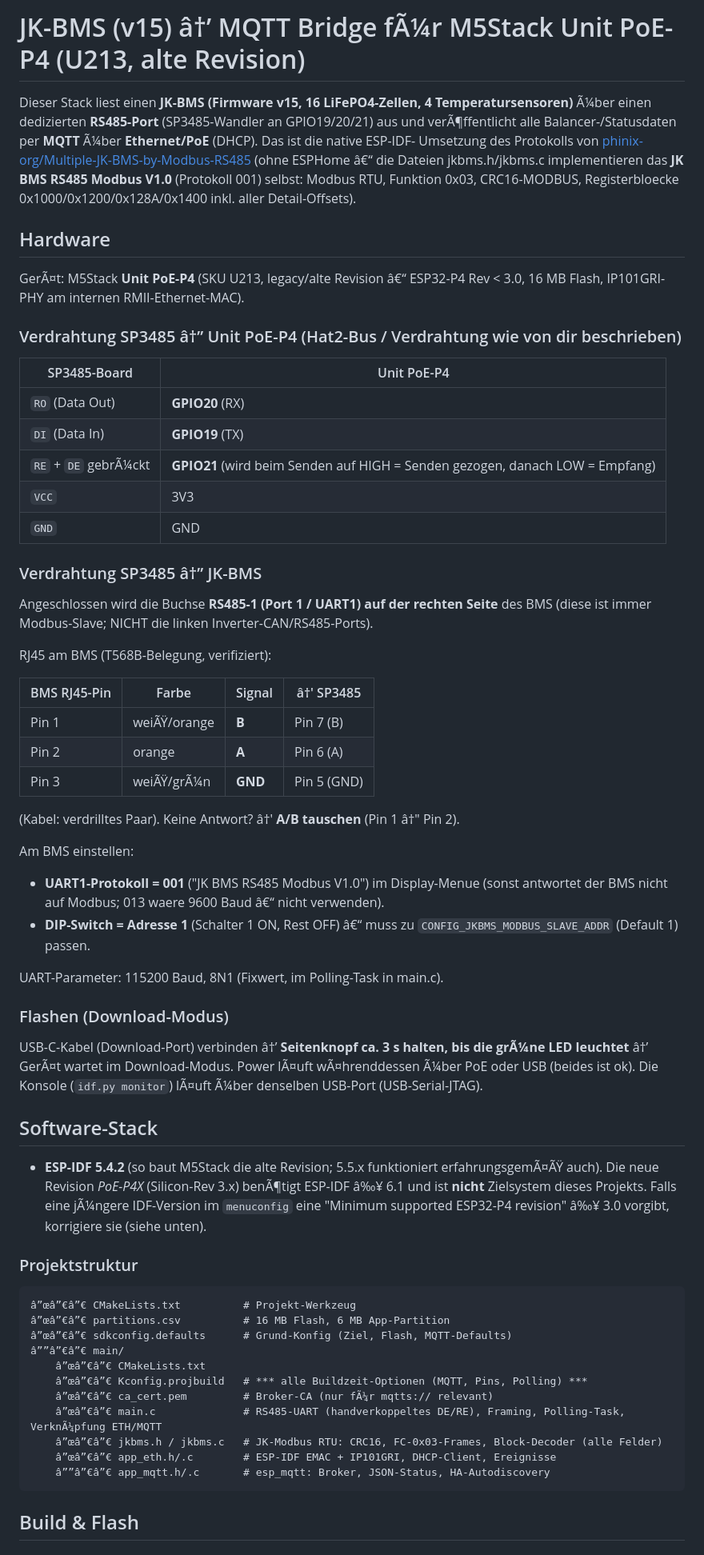
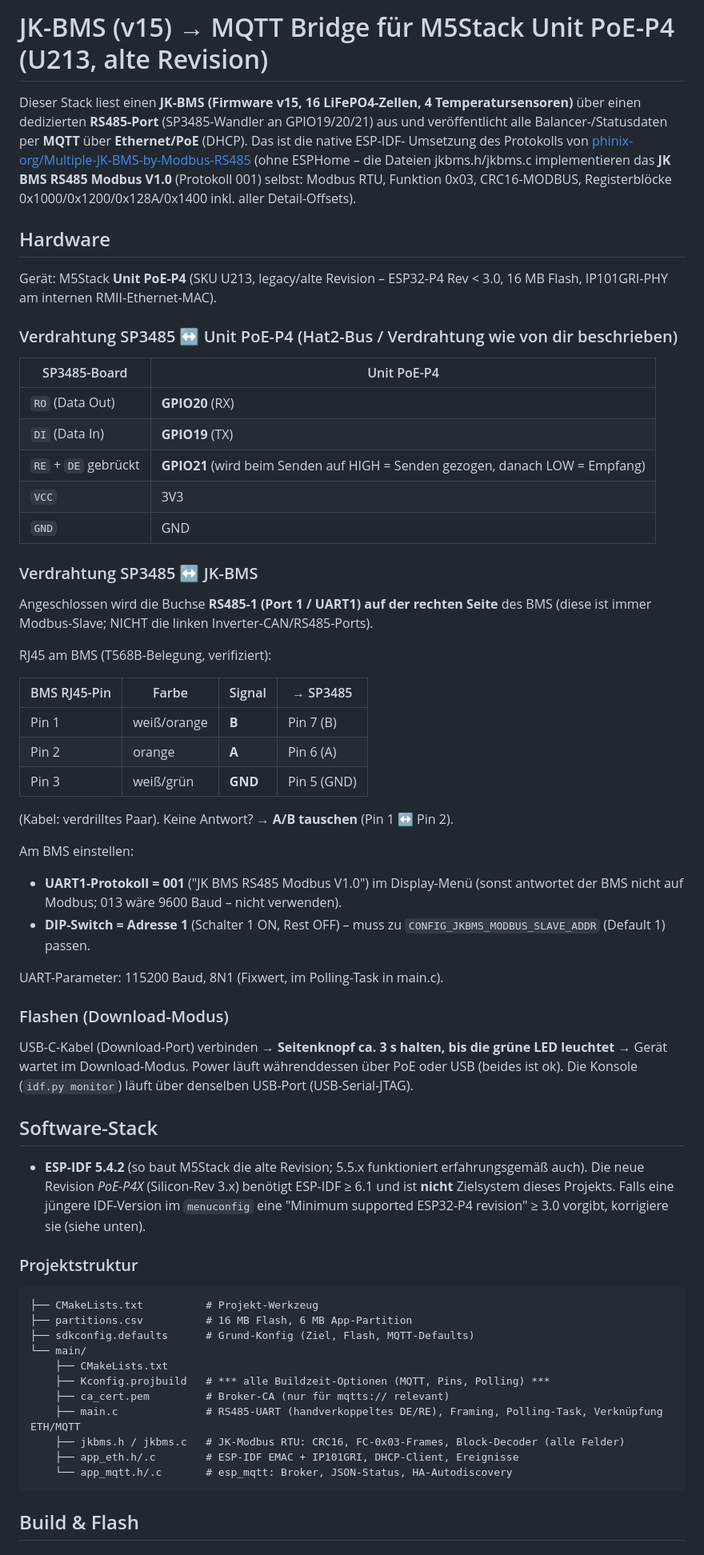
Before and after one commit to c0d3-n1nja/jk-bms-poe-p4, a Markdown page: README.md, the part around one of its changes. Shown at 80% size. Drawn GitHub-style.

````diff
--- a/README.md
+++ b/README.md
@@ -1,78 +1,78 @@
-# JK-BMS (v15) â†’ MQTT Bridge fÃ¼r M5Stack Unit PoE-P4 (U213, alte Revision)
+# JK-BMS (v15) → MQTT Bridge für M5Stack Unit PoE-P4 (U213, alte Revision)
 
-Dieser Stack liest einen **JK-BMS (Firmware v15, 16 LiFePO4-Zellen, 4 Temperatursensoren)** Ã¼ber
-einen dedizierten **RS485-Port** (SP3485-Wandler an GPIO19/20/21) aus und verÃ¶ffentlicht alle
-Balancer-/Statusdaten per **MQTT** Ã¼ber **Ethernet/PoE** (DHCP). Das ist die native ESP-IDF-
+Dieser Stack liest einen **JK-BMS (Firmware v15, 16 LiFePO4-Zellen, 4 Temperatursensoren)** über
+einen dedizierten **RS485-Port** (SP3485-Wandler an GPIO19/20/21) aus und veröffentlicht alle
+Balancer-/Statusdaten per **MQTT** über **Ethernet/PoE** (DHCP). Das ist die native ESP-IDF-
 Umsetzung des Protokolls von [phinix-org/Multiple-JK-BMS-by-Modbus-RS485](https://github.com/phinix-org/Multiple-JK-BMS-by-Modbus-RS485)
-(ohne ESPHome â€“ die Dateien jkbms.h/jkbms.c implementieren das **JK BMS RS485 Modbus V1.0**
-(Protokoll 001) selbst: Modbus RTU, Funktion 0x03, CRC16-MODBUS, Registerbloecke
+(ohne ESPHome – die Dateien jkbms.h/jkbms.c implementieren das **JK BMS RS485 Modbus V1.0**
+(Protokoll 001) selbst: Modbus RTU, Funktion 0x03, CRC16-MODBUS, Registerblöcke
 0x1000/0x1200/0x128A/0x1400 inkl. aller Detail-Offsets).
 
 ## Hardware
 
-GerÃ¤t: M5Stack **Unit PoE-P4** (SKU U213, legacy/alte Revision â€“ ESP32-P4 Rev < 3.0,
+Gerät: M5Stack **Unit PoE-P4** (SKU U213, legacy/alte Revision – ESP32-P4 Rev < 3.0,
 16 MB Flash, IP101GRI-PHY am internen RMII-Ethernet-MAC).
 
-### Verdrahtung SP3485 â†” Unit PoE-P4 (Hat2-Bus / Verdrahtung wie von dir beschrieben)
+### Verdrahtung SP3485 ↔ Unit PoE-P4 (Hat2-Bus / Verdrahtung wie von dir beschrieben)
 
 | SP3485-Board | Unit PoE-P4 |
 |---|---|
 | `RO` (Data Out) | **GPIO20** (RX) |
 | `DI` (Data In)  | **GPIO19** (TX) |
-| `RE` + `DE` gebrÃ¼ckt | **GPIO21** (wird beim Senden auf HIGH = Senden gezogen, danach LOW = Empfang) |
+| `RE` + `DE` gebrückt | **GPIO21** (wird beim Senden auf HIGH = Senden gezogen, danach LOW = Empfang) |
 | `VCC` | 3V3 |
 | `GND` | GND |
 
-### Verdrahtung SP3485 â†” JK-BMS
+### Verdrahtung SP3485 ↔ JK-BMS
 
 Angeschlossen wird die Buchse **RS485-1 (Port 1 / UART1) auf der rechten Seite** des BMS
 (diese ist immer Modbus-Slave; NICHT die linken Inverter-CAN/RS485-Ports).
 
 RJ45 am BMS (T568B-Belegung, verifiziert):
 
-| BMS RJ45-Pin | Farbe   | Signal | â†' SP3485     |
+| BMS RJ45-Pin | Farbe   | Signal | → SP3485     |
 |---|---|---|---|
-| Pin 1        | weiÃŸ/orange | **B**  | Pin 7 (B)    |
+| Pin 1        | weiß/orange | **B**  | Pin 7 (B)    |
 | Pin 2        | orange      | **A**  | Pin 6 (A)    |
-| Pin 3        | weiÃŸ/grÃ¼n   | **GND**| Pin 5 (GND)  |
+| Pin 3        | weiß/grün   | **GND**| Pin 5 (GND)  |
 
-(Kabel: verdrilltes Paar). Keine Antwort? â†' **A/B tauschen** (Pin 1 â†" Pin 2).
+(Kabel: verdrilltes Paar). Keine Antwort? → **A/B tauschen** (Pin 1 ↔ Pin 2).
 
 Am BMS einstellen:
-- **UART1-Protokoll = 001** ("JK BMS RS485 Modbus V1.0") im Display-Menue (sonst antwortet
-  der BMS nicht auf Modbus; 013 waere 9600 Baud â€“ nicht verwenden).
-- **DIP-Switch = Adresse 1** (Schalter 1 ON, Rest OFF) â€“ muss zu
+- **UART1-Protokoll = 001** ("JK BMS RS485 Modbus V1.0") im Display-Menü (sonst antwortet
+  der BMS nicht auf Modbus; 013 wäre 9600 Baud – nicht verwenden).
+- **DIP-Switch = Adresse 1** (Schalter 1 ON, Rest OFF) – muss zu
   `CONFIG_JKBMS_MODBUS_SLAVE_ADDR` (Default 1) passen.
 
 UART-Parameter: 115200 Baud, 8N1 (Fixwert, im Polling-Task in main.c).
 
 ### Flashen (Download-Modus)
 
-USB-C-Kabel (Download-Port) verbinden â†’ **Seitenknopf ca. 3 s halten, bis die grÃ¼ne LED leuchtet** â†’
-GerÃ¤t wartet im Download-Modus. Power lÃ¤uft wÃ¤hrenddessen Ã¼ber PoE oder USB (beides ist ok).
-Die Konsole (`idf.py monitor`) lÃ¤uft Ã¼ber denselben USB-Port (USB-Serial-JTAG).
+USB-C-Kabel (Download-Port) verbinden → **Seitenknopf ca. 3 s halten, bis die grüne LED leuchtet** →
+Gerät wartet im Download-Modus. Power läuft währenddessen über PoE oder USB (beides ist ok).
+Die Konsole (`idf.py monitor`) läuft über denselben USB-Port (USB-Serial-JTAG).
 
 ## Software-Stack
 
-- **ESP-IDF 5.4.2** (so baut M5Stack die alte Revision; 5.5.x funktioniert erfahrungsgemÃ¤ÃŸ auch).
-  Die neue Revision *PoE-P4X* (Silicon-Rev 3.x) benÃ¶tigt ESP-IDF â‰¥ 6.1 und ist **nicht** Zielsystem
-  dieses Projekts. Falls eine jÃ¼ngere IDF-Version im `menuconfig` eine "Minimum supported
-  ESP32-P4 revision" â‰¥ 3.0 vorgibt, korrigiere sie (siehe unten).
+- **ESP-IDF 5.4.2** (so baut M5Stack die alte Revision; 5.5.x funktioniert erfahrungsgemäß auch).
+  Die neue Revision *PoE-P4X* (Silicon-Rev 3.x) benötigt ESP-IDF ≥ 6.1 und ist **nicht** Zielsystem
+  dieses Projekts. Falls eine jüngere IDF-Version im `menuconfig` eine "Minimum supported
+  ESP32-P4 revision" ≥ 3.0 vorgibt, korrigiere sie (siehe unten).
 
 ### Projektstruktur
 
 ```
-â”œâ”€â”€ CMakeLists.txt          # Projekt-Werkzeug
-â”œâ”€â”€ partitions.csv          # 16 MB Flash, 6 MB App-Partition
-â”œâ”€â”€ sdkconfig.defaults      # Grund-Konfig (Ziel, Flash, MQTT-Defaults)
-â””â”€â”€ main/
-    â”œâ”€â”€ CMakeLists.txt
-    â”œâ”€â”€ Kconfig.projbuild   # *** alle Buildzeit-Optionen (MQTT, Pins, Polling) ***
-    â”œâ”€â”€ ca_cert.pem         # Broker-CA (nur fÃ¼r mqtts:// relevant)
-    â”œâ”€â”€ main.c              # RS485-UART (handverkoppeltes DE/RE), Framing, Polling-Task, VerknÃ¼pfung ETH/MQTT
-    â”œâ”€â”€ jkbms.h / jkbms.c   # JK-Modbus RTU: CRC16, FC-0x03-Frames, Block-Decoder (alle Felder)
-    â”œâ”€â”€ app_eth.h/.c        # ESP-IDF EMAC + IP101GRI, DHCP-Client, Ereignisse
-    â””â”€â”€ app_mqtt.h/.c       # esp_mqtt: Broker, JSON-Status, HA-Autodiscovery
+├── CMakeLists.txt          # Projekt-Werkzeug
+├── partitions.csv          # 16 MB Flash, 6 MB App-Partition
+├── sdkconfig.defaults      # Grund-Konfig (Ziel, Flash, MQTT-Defaults)
+└── main/
+    ├── CMakeLists.txt
+    ├── Kconfig.projbuild   # *** alle Buildzeit-Optionen (MQTT, Pins, Polling) ***
+    ├── ca_cert.pem         # Broker-CA (nur für mqtts:// relevant)
+    ├── main.c              # RS485-UART (handverkoppeltes DE/RE), Framing, Polling-Task, Verknüpfung ETH/MQTT
+    ├── jkbms.h / jkbms.c   # JK-Modbus RTU: CRC16, FC-0x03-Frames, Block-Decoder (alle Felder)
+    ├── app_eth.h/.c        # ESP-IDF EMAC + IP101GRI, DHCP-Client, Ereignisse
+    └── app_mqtt.h/.c       # esp_mqtt: Broker, JSON-Status, HA-Autodiscovery
 ```
 
 ## Build & Flash
````
Also changed, not shown: other parts of README.md (+40 -40 lines).
